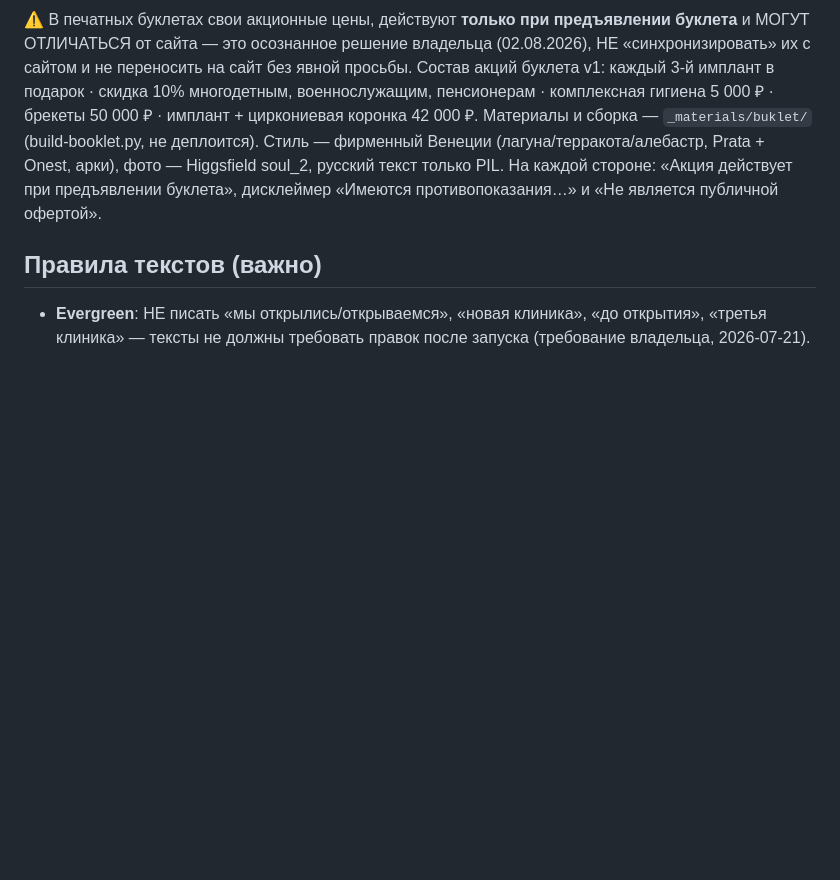
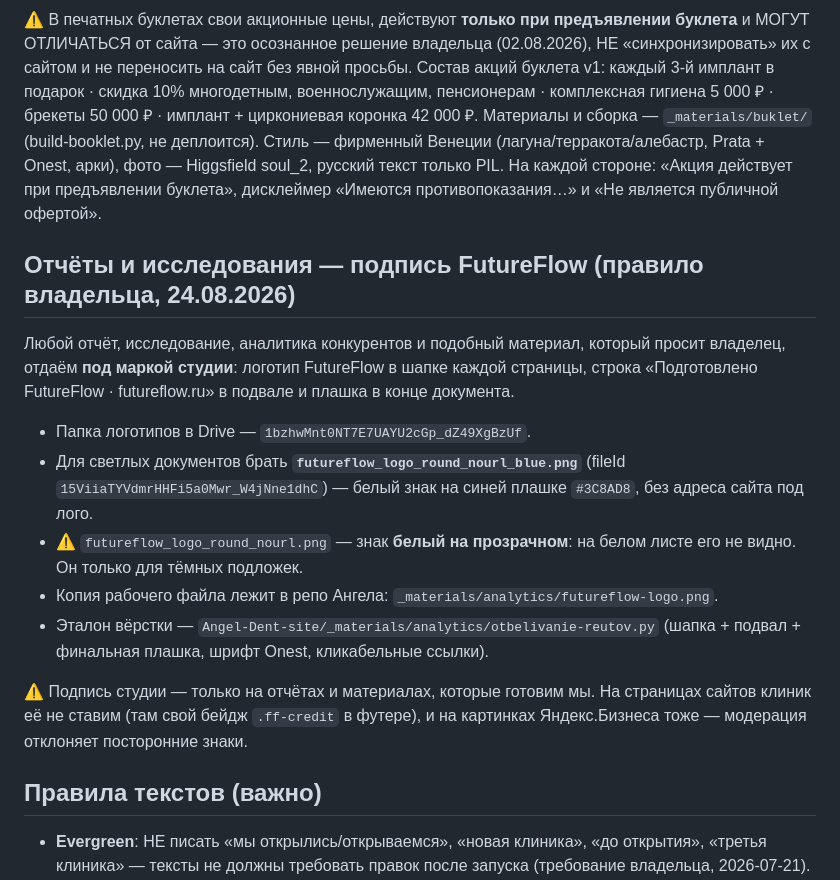
Before and after one commit to adriaaante/venecia-dent.ru, a Markdown page: CLAUDE.md, the part around the change. Drawn GitHub-style; blank space fills up the shorter version.

Commit message:
Заметка: отчёты и исследования подписываем FutureFlow
Логотип студии в шапке, «Подготовлено FutureFlow · futureflow.ru» в
подвале, плашка в конце. Эталон вёрстки и файл логотипа — в репозитории
Ангела (_materials/analytics/). На страницы сайтов и картинки
Яндекс.Бизнеса подпись не ставим.

Co-Authored-By: Claude Opus 5 <noreply@anthropic.com>
Claude-Session: https://claude.ai/code/session_013XQ8Akc3UN6p6GWzUw4Por

```diff
--- a/CLAUDE.md
+++ b/CLAUDE.md
@@ -513,6 +513,29 @@ Prata + Onest, арки), фото — Higgsfield soul_2, русский тек
 PIL. На каждой стороне: «Акция действует при предъявлении буклета»,
 дисклеймер «Имеются противопоказания…» и «Не является публичной офертой».
 
+## Отчёты и исследования — подпись FutureFlow (правило владельца, 24.08.2026)
+
+Любой отчёт, исследование, аналитика конкурентов и подобный материал,
+который просит владелец, отдаём **под маркой студии**: логотип FutureFlow
+в шапке каждой страницы, строка «Подготовлено FutureFlow · futureflow.ru»
+в подвале и плашка в конце документа.
+
+- Папка логотипов в Drive — `1bzhwMnt0NT7E7UAYU2cGp_dZ49XgBzUf`.
+- Для светлых документов брать **`futureflow_logo_round_nourl_blue.png`**
+  (fileId `15ViiaTYVdmrHHFi5a0Mwr_W4jNne1dhC`) — белый знак на синей плашке
+  `#3C8AD8`, без адреса сайта под лого.
+- ⚠️ `futureflow_logo_round_nourl.png` — знак **белый на прозрачном**: на
+  белом листе его не видно. Он только для тёмных подложек.
+- Копия рабочего файла лежит в репо Ангела:
+  `_materials/analytics/futureflow-logo.png`.
+- Эталон вёрстки — `Angel-Dent-site/_materials/analytics/otbelivanie-reutov.py`
+  (шапка + подвал + финальная плашка, шрифт Onest, кликабельные ссылки).
+
+⚠️ Подпись студии — только на отчётах и материалах, которые готовим мы.
+На страницах сайтов клиник её не ставим (там свой бейдж `.ff-credit` в
+футере), и на картинках Яндекс.Бизнеса тоже — модерация отклоняет
+посторонние знаки.
+
 ## Правила текстов (важно)
 
 - **Evergreen**: НЕ писать «мы открылись/открываемся», «новая клиника»,
```
